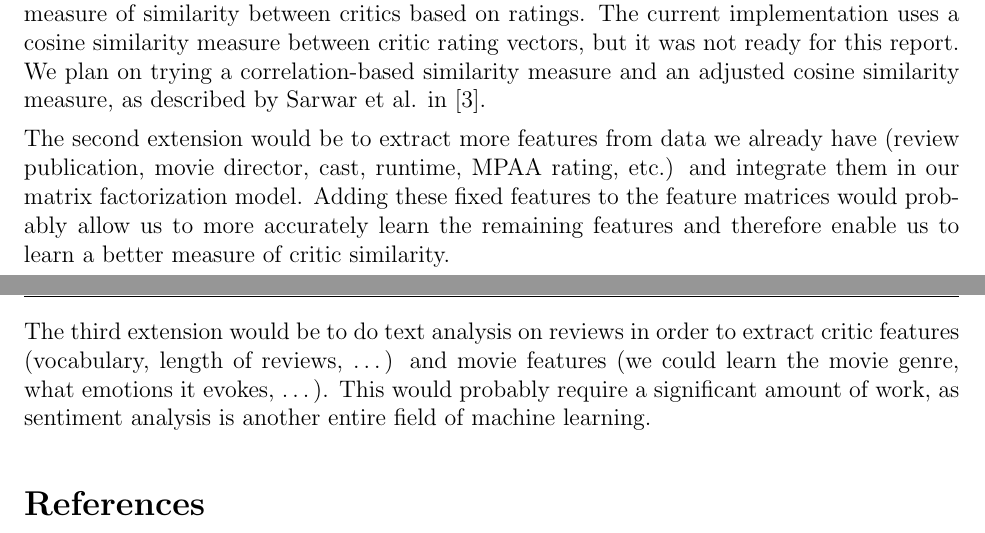
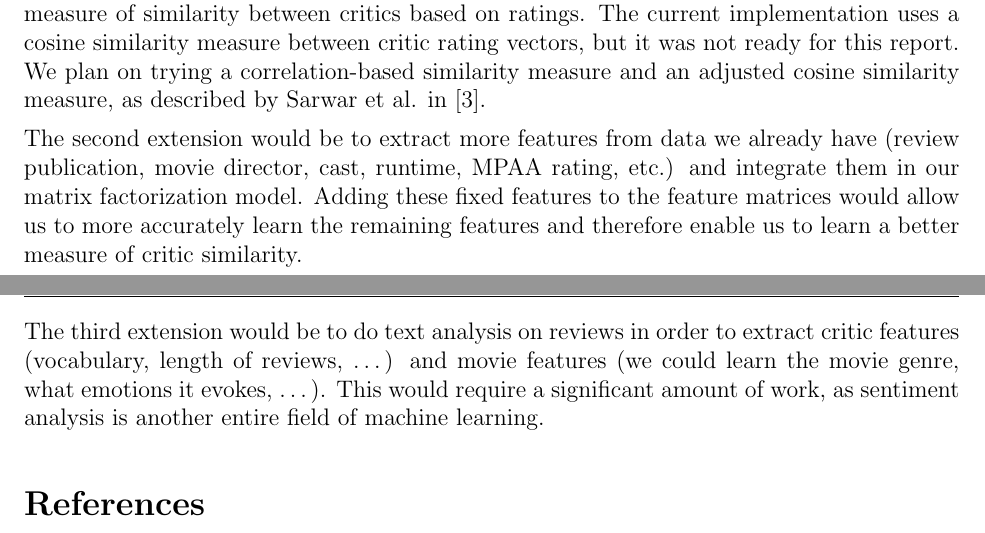
Before and after one commit to mcoenca/tasselling-symbol, a LaTeX document (reports/midterm_report.tex): two parts of pages 10 and 11 of 11, joined at a grey line, cut so that both start at the same text. Compiled offline with pdfLaTeX.

Commit message:
Minor changes

```diff
--- a/reports/midterm_report.tex
+++ b/reports/midterm_report.tex
@@ -279,9 +279,9 @@ There are currently three big axes in which we want to extend our work.
 
 The first axis is to extend our pure content-based system with collaborative elements, thus building a hybrid system. We have started work in that direction, by directly calculating a measure of similarity between critics based on ratings. The current implementation uses a cosine similarity measure between critic rating vectors, but it was not ready for this report. We plan on trying a correlation-based similarity measure and an adjusted cosine similarity measure, as described by Sarwar et al. in \cite{Sarwar01}.
 
-The second extension would be to extract more features from data we already have (review publication, movie director, cast, runtime, MPAA rating, etc.) and integrate them in our matrix factorization model. Adding these fixed features to the feature matrices would probably allow us to more accurately learn the remaining features and therefore enable us to learn a better measure of critic similarity.
+The second extension would be to extract more features from data we already have (review publication, movie director, cast, runtime, MPAA rating, etc.) and integrate them in our matrix factorization model. Adding these fixed features to the feature matrices would allow us to more accurately learn the remaining features and therefore enable us to learn a better measure of critic similarity.
 
-The third extension would be to do text analysis on reviews in order to extract critic features (vocabulary, length of reviews, \dots) and movie features (we could learn the movie genre, what emotions it evokes, \dots). This would probably require a significant amount of work, as sentiment analysis is another entire field of machine learning.
+The third extension would be to do text analysis on reviews in order to extract critic features (vocabulary, length of reviews, \dots) and movie features (we could learn the movie genre, what emotions it evokes, \dots). This would require a significant amount of work, as sentiment analysis is another entire field of machine learning.
 
 \bibliography{bibliography}{}
 \bibliographystyle{plain}
```
Also changed, not shown: reports/midterm_report.tex (2 more changed lines).
